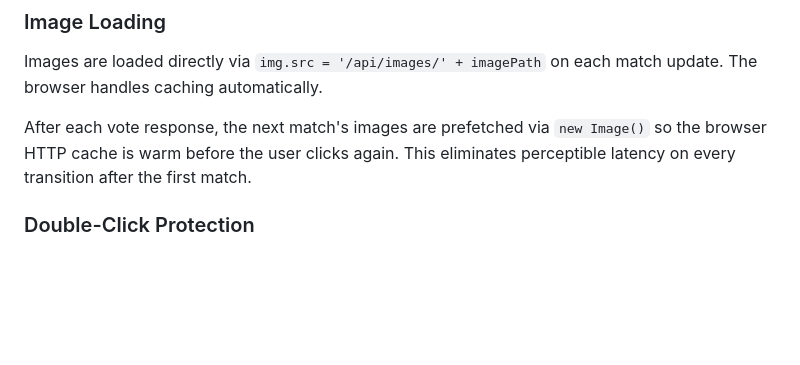
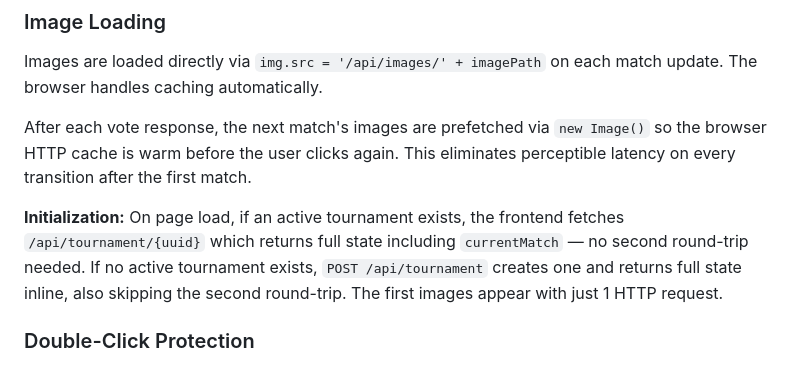
Before and after one commit to isaaclb98/imgtour, a Markdown page: SPEC.md, the part around the change. Rendered like a GitHub page; blank space fills up the shorter version.

Commit message:
docs: update SPEC.md init flow and performance notes

```diff
--- a/SPEC.md
+++ b/SPEC.md
@@ -222,6 +222,8 @@ Images are loaded directly via `img.src = '/api/images/' + imagePath` on each ma
 
 After each vote response, the next match's images are prefetched via `new Image()` so the browser HTTP cache is warm before the user clicks again. This eliminates perceptible latency on every transition after the first match.
 
+**Initialization:** On page load, if an active tournament exists, the frontend fetches `/api/tournament/{uuid}` which returns full state including `currentMatch` — no second round-trip needed. If no active tournament exists, `POST /api/tournament` creates one and returns full state inline, also skipping the second round-trip. The first images appear with just 1 HTTP request.
+
 ### Double-Click Protection
 
 **Frontend:** Both image buttons disabled immediately on first click. Re-enabled on response or timeout (5s).
```
